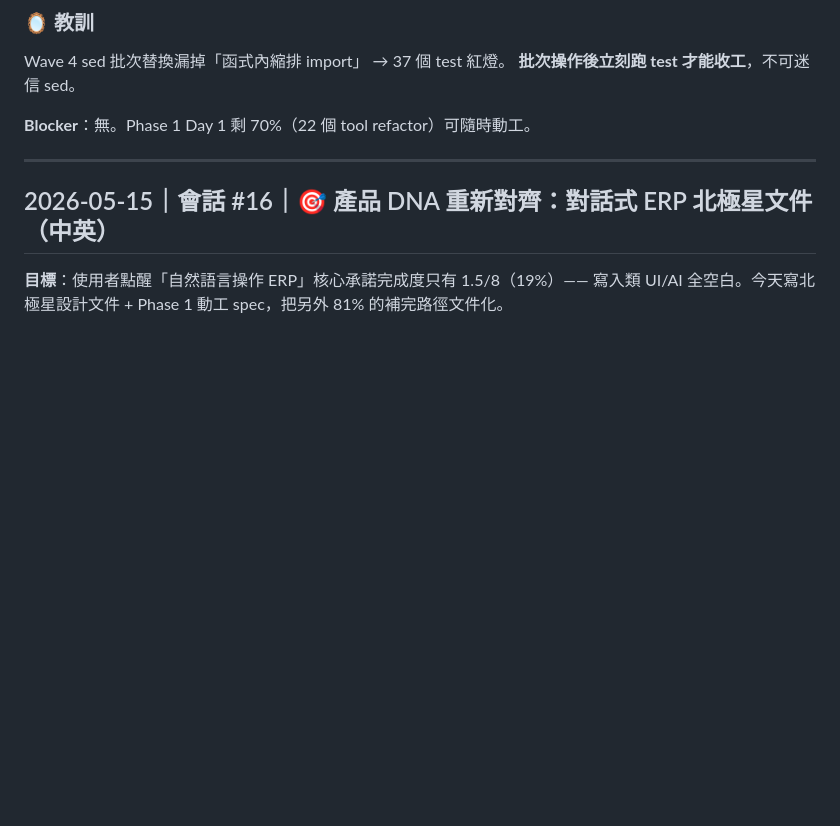
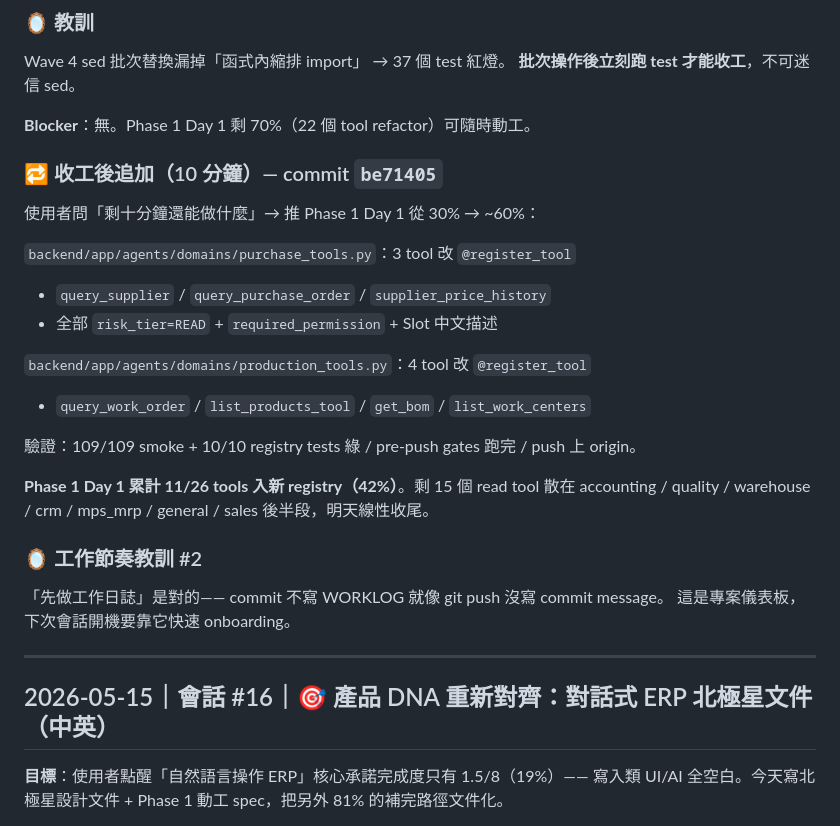
Before and after one commit to fanchanyu/ouvoca, a Markdown page: docs/WORKLOG.md, the part around the change. Rendered like a GitHub page; blank space fills up the shorter version.

Commit message:
docs: WORKLOG #17 追加 10min 收工 + CLAUDE.md v2.10
- 補記 be71405 commit（purchase + production 7 tool 改 @register_tool）
- Phase 1 Day 1 進度：30% → 42%（11/26 tools 入新 registry）
- 教訓：先做工作日誌，這是專案儀表板

```diff
--- a/docs/WORKLOG.md
+++ b/docs/WORKLOG.md
@@ -104,6 +104,27 @@ Wave 4 sed 批次替換漏掉「函式內縮排 import」 → 37 個 test 紅燈
 **批次操作後立刻跑 test 才能收工**，不可迷信 sed。
 
 **Blocker**：無。Phase 1 Day 1 剩 70%（22 個 tool refactor）可隨時動工。
+
+### 🔁 收工後追加（10 分鐘）— commit `be71405`
+
+使用者問「剩十分鐘還能做什麼」→ 推 Phase 1 Day 1 從 30% → ~60%：
+
+`backend/app/agents/domains/purchase_tools.py`：3 tool 改 `@register_tool`
+- `query_supplier` / `query_purchase_order` / `supplier_price_history`
+- 全部 `risk_tier=READ` + `required_permission` + Slot 中文描述
+
+`backend/app/agents/domains/production_tools.py`：4 tool 改 `@register_tool`
+- `query_work_order` / `list_products_tool` / `get_bom` / `list_work_centers`
+
+驗證：109/109 smoke + 10/10 registry tests 綠 / pre-push gates 跑完 / push 上 origin。
+
+**Phase 1 Day 1 累計 11/26 tools 入新 registry（42%）**。剩 15 個 read tool 散在
+accounting / quality / warehouse / crm / mps_mrp / general / sales 後半段，明天線性收尾。
+
+### 🪞 工作節奏教訓 #2
+
+「先做工作日誌」是對的—— commit 不寫 WORKLOG 就像 git push 沒寫 commit message。
+這是專案儀表板，下次會話開機要靠它快速 onboarding。
 
 ---
 
```
Also changed, not shown: CLAUDE.md (+3 -3 lines).
